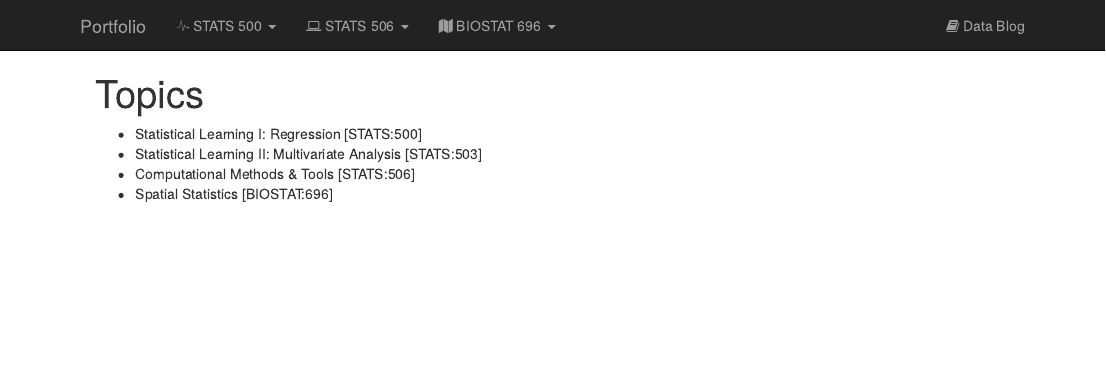
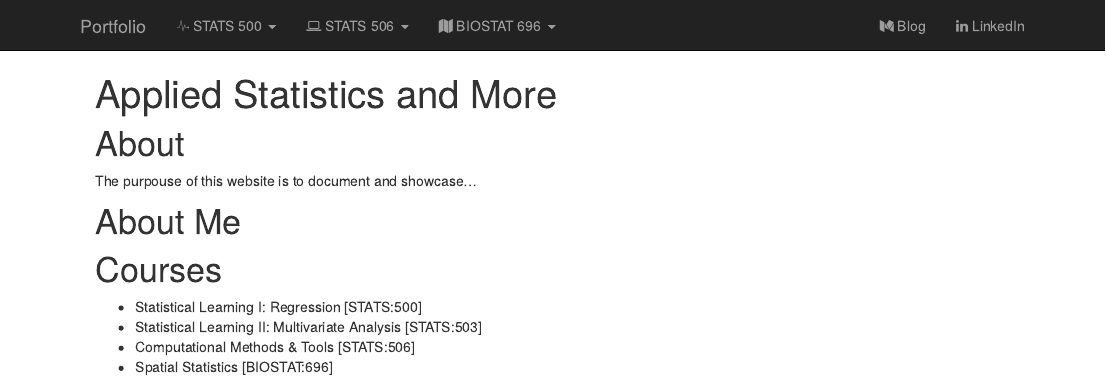
Before and after one commit to bendenis/bendenis.github.io, an R Markdown document (index.Rmd): the page in a window 1100 px wide, from its top. The pictures show the output file index.html that the author committed with the source, opened offline; library style sheets and scripts come from the installed R packages.

Commit message:
Link accounts

```diff
--- a/_site.yml
+++ b/_site.yml
@@ -32,6 +32,9 @@ navbar:
             - text: "HW1"
               href: BIOSTAT_HW_1.html
   right:
-      - text: "Data Blog"
-        icon: fa-book
-        href: sample_page.html
+      - text: "Blog"
+        icon: fa-medium
+        href: https://medium.com/@bendenisshaffer
+      - text: "LinkedIn"
+        icon: fa-linkedin
+        href: https://www.linkedin.com/in/ben-denis-shaffer-16291140
--- a/index.Rmd
+++ b/index.Rmd
@@ -1,6 +1,15 @@
 ---
-title: "Topics"
+title: "Applied Statistics and More"
 ---
+
+#About
+The purpouse of this website is to document and showcase...
+
+
+#About Me
+
+
+#Courses
 
 - Statistical Learning I: Regression [STATS:500]
 - Statistical Learning II: Multivariate Analysis [STATS:503]
```
Also changed, not shown: BIOSTAT_HW_1.html, Diagnostics.html, Diagnostics_files/figure-html/unnamed-chunk-6-1.png, EDA.html, MLM.html, Robust_Regression.html, SLM.html, about.html, about_comp.html, about_spatial.html, about_stl1.html, index.html.
